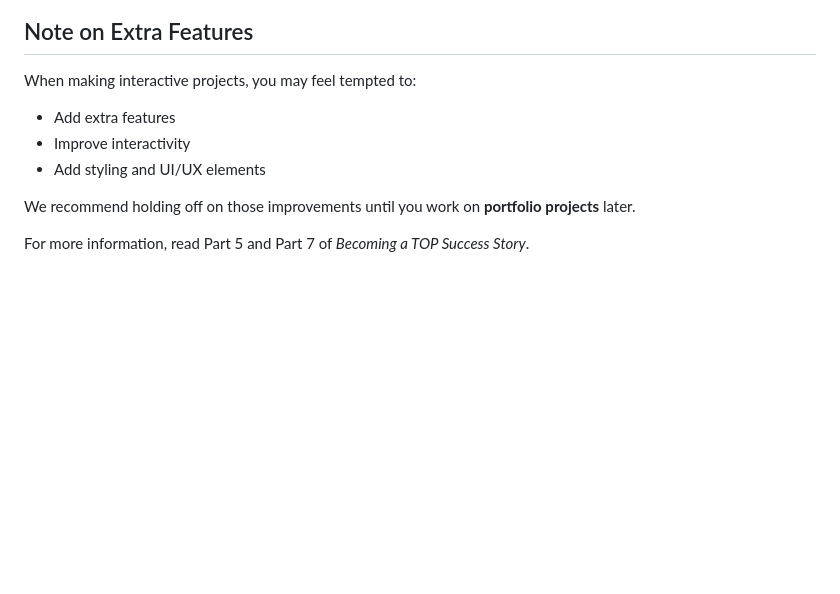
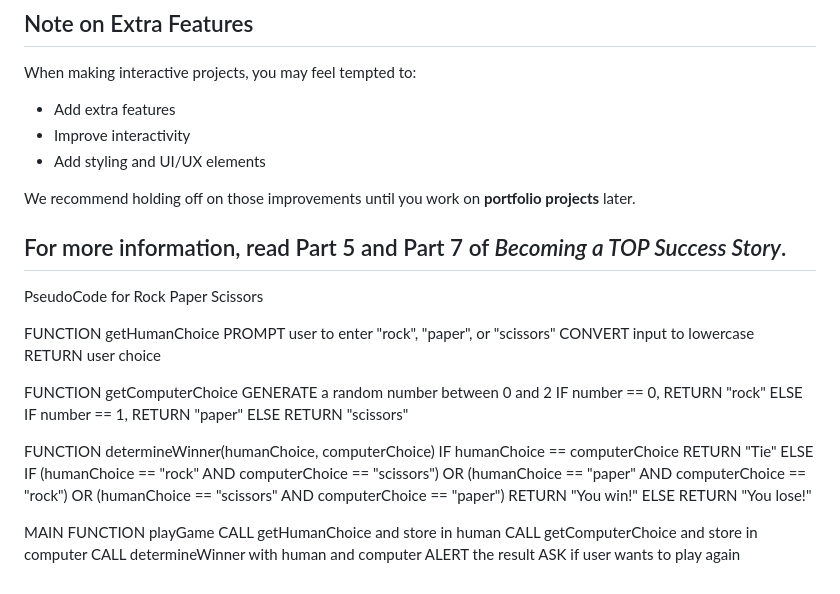
Before and after one commit to KierstinS2024/Odin-Rock-Paper-Scissors, a Markdown page: README.md, the part around the change. GitHub-like rendering; blank space fills up the shorter version.

Commit message:
add pseudo code to end of README.md

```diff
--- a/README.md
+++ b/README.md
@@ -100,3 +100,33 @@ When making interactive projects, you may feel tempted to:
 We recommend holding off on those improvements until you work on **portfolio projects** later.
 
 For more information, read Part 5 and Part 7 of *Becoming a TOP Success Story*.
+--------------
+PseudoCode for Rock Paper Scissors
+
+FUNCTION getHumanChoice
+    PROMPT user to enter "rock", "paper", or "scissors"
+    CONVERT input to lowercase
+    RETURN user choice
+
+FUNCTION getComputerChoice
+    GENERATE a random number between 0 and 2
+    IF number == 0, RETURN "rock"
+    ELSE IF number == 1, RETURN "paper"
+    ELSE RETURN "scissors"
+
+FUNCTION determineWinner(humanChoice, computerChoice)
+    IF humanChoice == computerChoice
+        RETURN "Tie"
+    ELSE IF (humanChoice == "rock" AND computerChoice == "scissors") OR
+            (humanChoice == "paper" AND computerChoice == "rock") OR
+            (humanChoice == "scissors" AND computerChoice == "paper")
+        RETURN "You win!"
+    ELSE
+        RETURN "You lose!"
+
+MAIN FUNCTION playGame
+    CALL getHumanChoice and store in human
+    CALL getComputerChoice and store in computer
+    CALL determineWinner with human and computer
+    ALERT the result
+    ASK if user wants to play again
```
